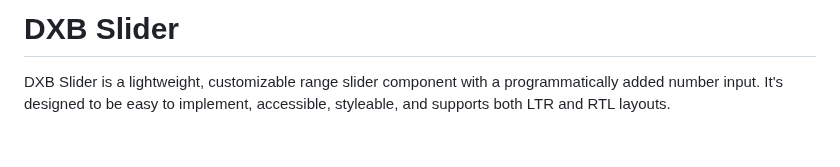
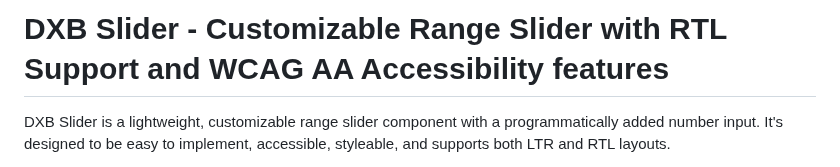
Before and after one commit to dxpr/DXB-Slider, a Markdown page: README.md, the part around the change. GitHub-like rendering; blank space fills up the shorter version.

```diff
--- a/README.md
+++ b/README.md
@@ -1,4 +1,4 @@
-# DXB Slider
+# DXB Slider - Customizable Range Slider with RTL Support and WCAG AA Accessibility features
 
 DXB Slider is a lightweight, customizable range slider component with a programmatically added number input. It's designed to be easy to implement, accessible, styleable, and supports both LTR and RTL layouts.
 
```
